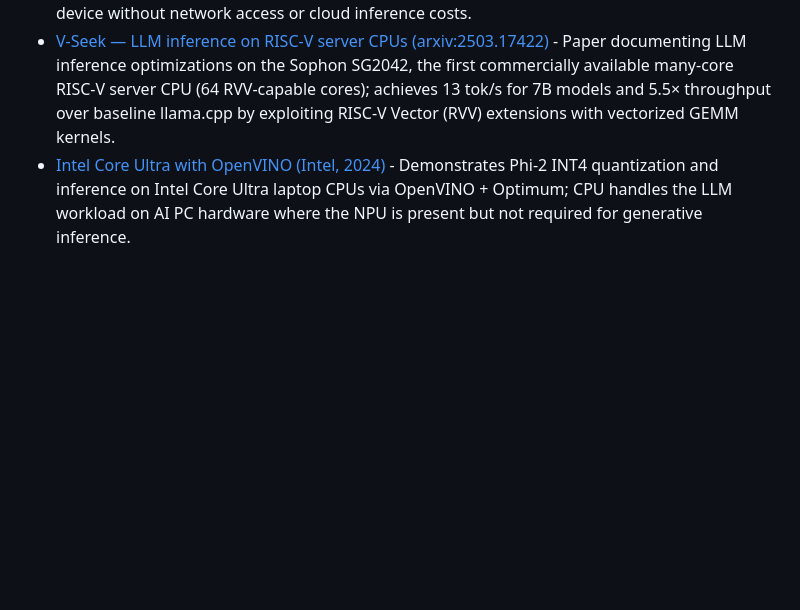
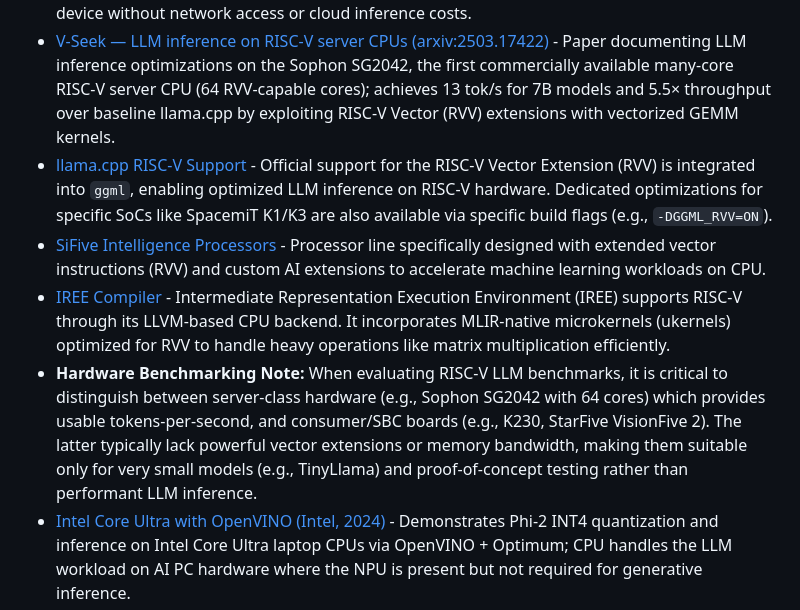
Before and after one commit to ranjithrajv/awesome-cpu-first-ai, a Markdown page: README.md, the part around the change. GitHub-like rendering; blank space fills up the shorter version.

Commit message:
Expand RISC-V inference coverage (Resolves #4)
This PR addresses issue #4 by expanding the RISC-V section with relevant ecosystem updates, keeping the original structure intact.

**Changes added (under the existing `V-Seek` entry in the `On-Device, Edge, ARM, and SBCs` section):**
- Added the official RISC-V Vector Extension (RVV) support status for `llama.cpp` (and SoC-specific optimizations like SpacemiT).
- Added `SiFive Intelligence Processors` and their custom AI extensions.
- Added the `IREE Compiler` and its MLIR-native RVV microkernels.
- Added a note to clarify the distinction between benchmarking server-class RISC-V hardware (e.g., SG2042) vs. consumer/SBC boards (e.g., K230, StarFive) for LLM inference.

No existing entries or structures were removed.

```diff
--- a/README.md
+++ b/README.md
@@ -202,6 +202,10 @@ Mixture-of-Experts (MoE) architectures are often assumed to require GPU because
 - [MLC LLM (WebAssembly/CPU target)](https://github.com/mlc-ai/mlc-llm) - Compiles LLMs to native CPU code or WebAssembly via TVM; the browser/WebAssembly target is inherently CPU-only. *(Note: also targets GPU; relevant here specifically for its WebAssembly/CPU compilation path.)*
 - [llama.cpp Android build](https://github.com/ggerganov/llama.cpp/blob/master/docs/android.md) - Official docs for cross-compiling llama.cpp for Android ARM; runs on-device without network access or cloud inference costs.
 - [V-Seek — LLM inference on RISC-V server CPUs (arxiv:2503.17422)](https://arxiv.org/abs/2503.17422) - Paper documenting LLM inference optimizations on the Sophon SG2042, the first commercially available many-core RISC-V server CPU (64 RVV-capable cores); achieves 13 tok/s for 7B models and 5.5× throughput over baseline llama.cpp by exploiting RISC-V Vector (RVV) extensions with vectorized GEMM kernels.
+- [llama.cpp RISC-V Support](https://github.com/ggerganov/llama.cpp) - Official support for the RISC-V Vector Extension (RVV) is integrated into `ggml`, enabling optimized LLM inference on RISC-V hardware. Dedicated optimizations for specific SoCs like SpacemiT K1/K3 are also available via specific build flags (e.g., `-DGGML_RVV=ON`).
+- [SiFive Intelligence Processors](https://www.sifive.com/processors/intelligence) - Processor line specifically designed with extended vector instructions (RVV) and custom AI extensions to accelerate machine learning workloads on CPU.
+- [IREE Compiler](https://iree.dev/) - Intermediate Representation Execution Environment (IREE) supports RISC-V through its LLVM-based CPU backend. It incorporates MLIR-native microkernels (ukernels) optimized for RVV to handle heavy operations like matrix multiplication efficiently.
+- **Hardware Benchmarking Note:** When evaluating RISC-V LLM benchmarks, it is critical to distinguish between server-class hardware (e.g., Sophon SG2042 with 64 cores) which provides usable tokens-per-second, and consumer/SBC boards (e.g., K230, StarFive VisionFive 2). The latter typically lack powerful vector extensions or memory bandwidth, making them suitable only for very small models (e.g., TinyLlama) and proof-of-concept testing rather than performant LLM inference.
 - [Intel Core Ultra with OpenVINO (Intel, 2024)](https://www.intel.com/content/www/us/en/developer/articles/technical/chatbot-on-your-laptop-phi-2-core-ultra-processors.html) - Demonstrates Phi-2 INT4 quantization and inference on Intel Core Ultra laptop CPUs via OpenVINO + Optimum; CPU handles the LLM workload on AI PC hardware where the NPU is present but not required for generative inference.
 - [AMD Ryzen AI Software (AMD, 2025)](https://ryzenai.docs.amd.com/en/latest/) - AMD's AI inference stack for Ryzen AI PC processors; deploys ONNX models via Vitis AI Execution Provider with automatic CPU fallback for unsupported operators, supporting INT4/INT8/BF16 precision across CPU and NPU. ([ONNX Runtime VitisAI EP docs](https://onnxruntime.ai/docs/execution-providers/Vitis-AI-ExecutionProvider.html))
 - [MediaTek Genio 720 / 520 (MediaTek, 2025)](https://www.mediatek.com/press-room/mediatek-unveils-genio-720-and-genio-520-iot-platforms-for-generative-ai-applications) - Edge AI IoT platforms (6 nm) with octa-core Arm CPU (2× Cortex-A78 + 6× Cortex-A55) and 10 TOPS NPU; supports LLMs (Llama, Phi, DeepSeek) on-device via LiteRT and ONNX Runtime with CPU fallback. ([Genio AI Developer Guide](https://genio.mediatek.com/doc/iot-yocto/latest/sw/yocto/iot-ai-hub.html))
```
